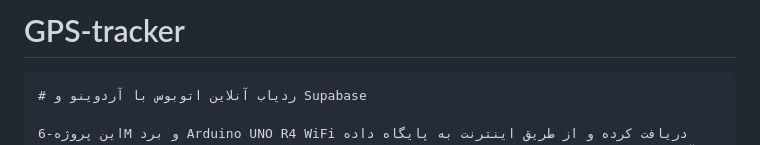
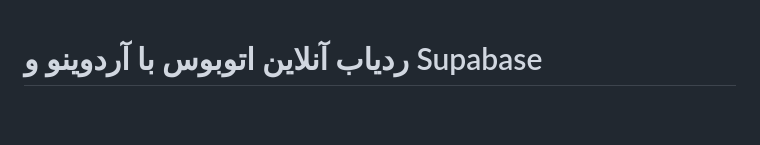
Before and after one commit to M9STAFA/GPS-tracker, a Markdown page: README.md, the part around the change. GitHub-like rendering; blank space fills up the shorter version.

````diff
--- a/README.md
+++ b/README.md
@@ -1,6 +1,3 @@
-# GPS-tracker
-
-```markdown
 # ردیاب آنلاین اتوبوس با آردوینو و Supabase
 
 این پروژه-6M و برد Arduino UNO R4 WiFi دریافت کرده و از طریق اینترنت به پایگاه داده Supabase ارسال یک سیستم ردیابی GPS آنلاین است که موقعیت اتوبوس‌ها را به صورت بلادرنگ بر روی نقشه نمایش می‌کند. سپس یک صفحه وب ساده با استفاده از Leaflet.js این موقعیت‌ها را به صورت بلادرنگ روی نق می‌دهد. این سیستم با استفاده از یک ماژول GPS NEO-6M متصل به Arduino UNO R4 WiFi، داده‌های موقعیت را جمع‌آوری کرده و از طریق WiFi به پایگاه داده Supabase ارسال می‌کند. یک صفحه وب سادهشه نمایش می‌دهد.
````
